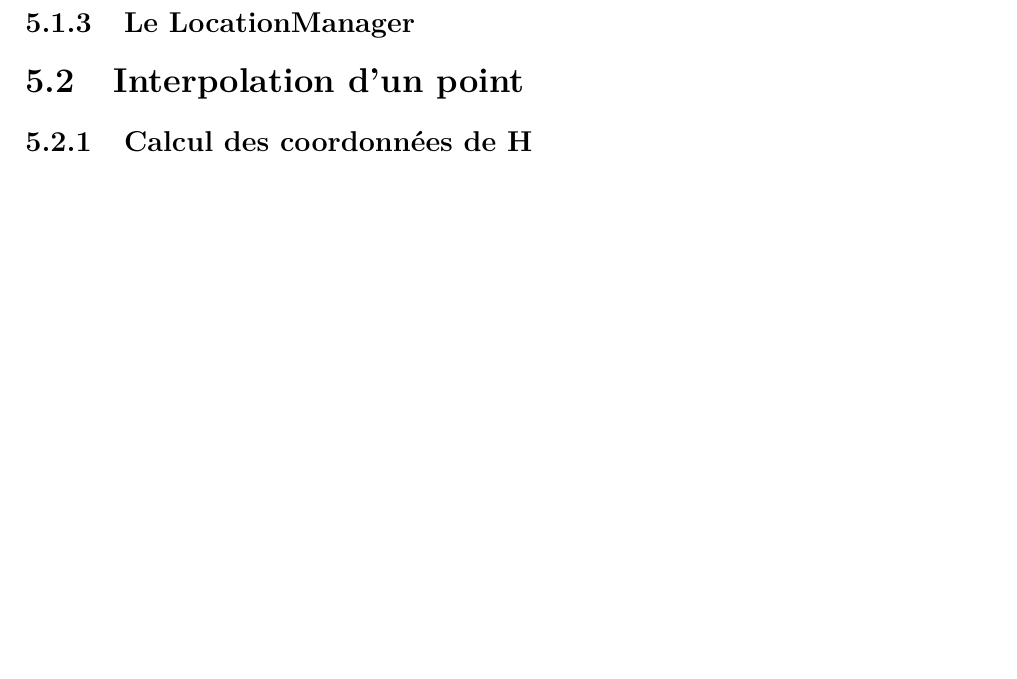
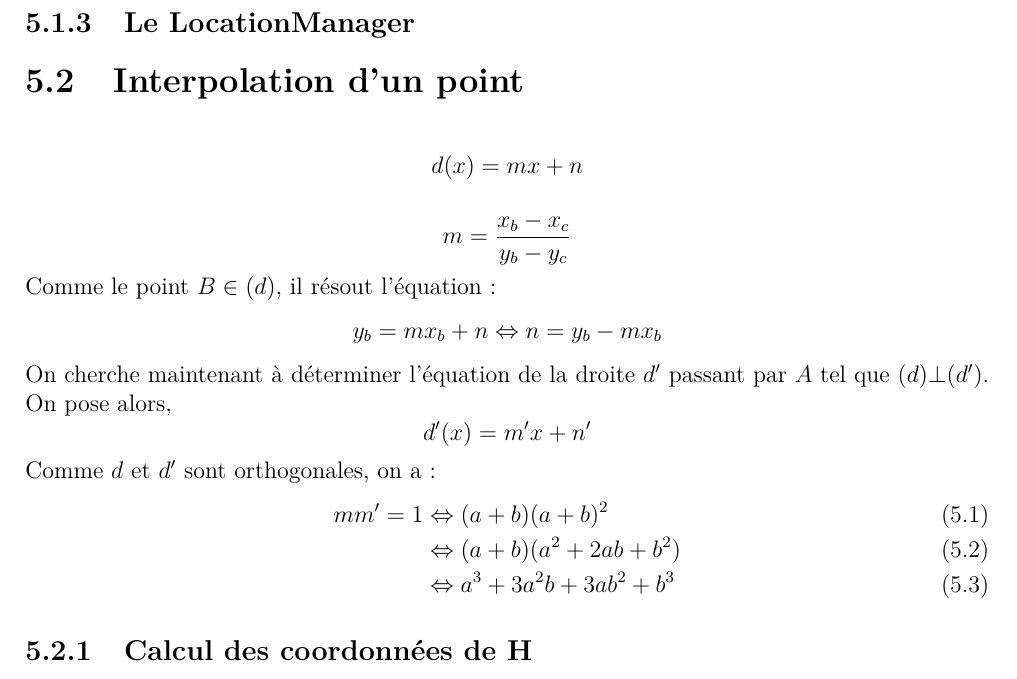
Before and after one commit to Tenacy/AndroidProject, a LaTeX document (Rapport/main.tex, which reads Rapport/chapitre5.tex): part of page 17 of 27, cut so that both start at the same text, the shorter picture padded with empty space. Compiled offline with pdfLaTeX.

Commit message:
Ajout Formule mathématiques

```diff
--- a/Rapport/chapitre5.tex
+++ b/Rapport/chapitre5.tex
@@ -6,7 +6,31 @@
 \subsection{Le LocationManager}
 
 \section{Interpolation d'un point}
+\[
+ d(x) = mx + n
+\]
+
+\[
+   m =  \frac{x_b-x_c}{y_b-y_c}
+\]
+Comme le point $B \in (d)$, il résout l'équation :
+\[
+   y_b = mx_b + n
+   \Leftrightarrow n = y_b - mx_b
+\]
+On cherche maintenant à déterminer l'équation de la droite $ d' $ passant par $ A $ tel que $ (d)\bot (d') $. On pose alors,
+ \[
+ d'(x) = m'x + n'
+\]
+Comme $d$ et $d'$ sont orthogonales, on a :
+\begin{align}
+	mm' = 1 &\Leftrightarrow (a+b)(a+b)^2 \\
+        	&\Leftrightarrow (a+b)(a^2+2ab+b^2) \\
+        	&\Leftrightarrow a^3+3a^2b+3ab^2+b^3
+\end{align}
+
 \subsection{Calcul des coordonnées de H}
+
 \subsection{Interpolation temporelle}
 
 \section{Détermination d'un segment}
--- a/Rapport/main.tex
+++ b/Rapport/main.tex
@@ -1,6 +1,7 @@
 \documentclass[a4paper,12pt]{report}
 \usepackage[lenny]{MonPaquet}
 \usepackage[toc,page]{appendix}
+\usepackage{amsmath,amsfonts,amssymb}
 \begin{document}
 
 	\include{remerciements}
```
